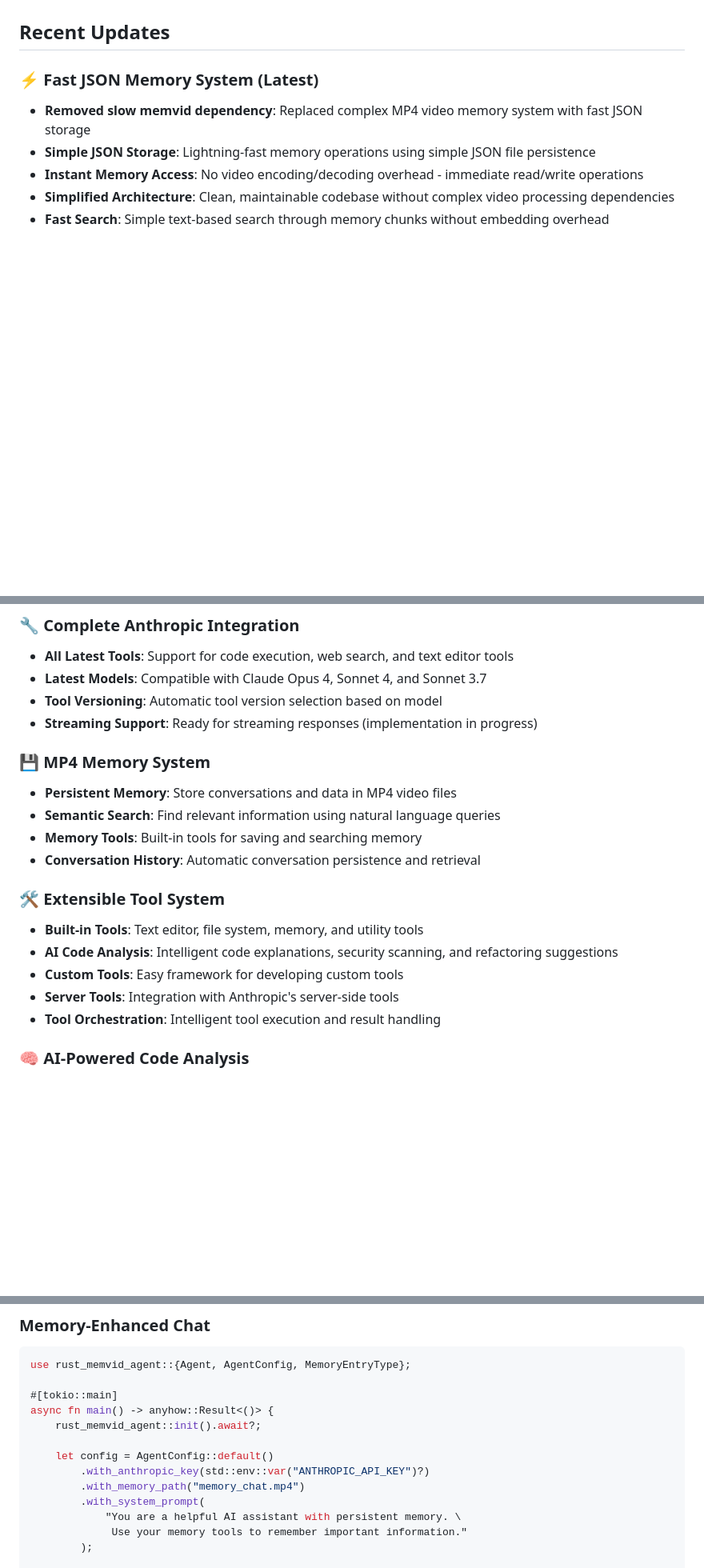
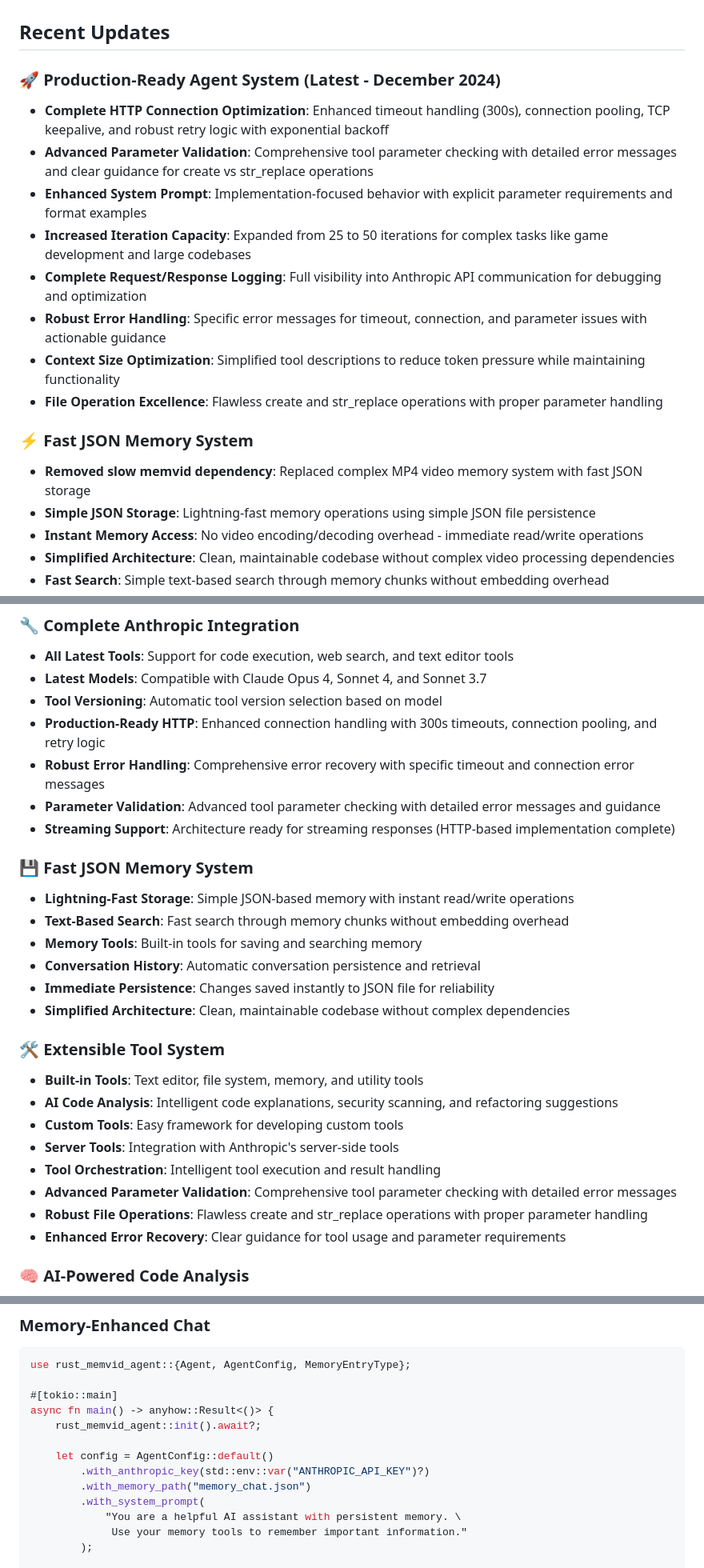
Before and after one commit to njfio/rust-anthropic-agent-with-mp4-memory, a Markdown page: README.md, 3 parts joined by grey strips. Shown: that part at 80% size. Rendered like a GitHub page; blank space fills up the shorter version.

```diff
--- a/README.md
+++ b/README.md
@@ -4,7 +4,17 @@ A comprehensive AI agent system in Rust that integrates with Anthropic's Claude
 
 ## Recent Updates
 
-### ⚡ **Fast JSON Memory System** (Latest)
+### 🚀 **Production-Ready Agent System** (Latest - December 2024)
+- **Complete HTTP Connection Optimization**: Enhanced timeout handling (300s), connection pooling, TCP keepalive, and robust retry logic with exponential backoff
+- **Advanced Parameter Validation**: Comprehensive tool parameter checking with detailed error messages and clear guidance for create vs str_replace operations
+- **Enhanced System Prompt**: Implementation-focused behavior with explicit parameter requirements and format examples
+- **Increased Iteration Capacity**: Expanded from 25 to 50 iterations for complex tasks like game development and large codebases
+- **Complete Request/Response Logging**: Full visibility into Anthropic API communication for debugging and optimization
+- **Robust Error Handling**: Specific error messages for timeout, connection, and parameter issues with actionable guidance
+- **Context Size Optimization**: Simplified tool descriptions to reduce token pressure while maintaining functionality
+- **File Operation Excellence**: Flawless create and str_replace operations with proper parameter handling
+
+### ⚡ **Fast JSON Memory System**
 - **Removed slow memvid dependency**: Replaced complex MP4 video memory system with fast JSON storage
 - **Simple JSON Storage**: Lightning-fast memory operations using simple JSON file persistence
 - **Instant Memory Access**: No video encoding/decoding overhead - immediate read/write operations
@@ -20,13 +30,18 @@ A comprehensive AI agent system in Rust that integrates with Anthropic's Claude
 - **All Latest Tools**: Support for code execution, web search, and text editor tools
 - **Latest Models**: Compatible with Claude Opus 4, Sonnet 4, and Sonnet 3.7
 - **Tool Versioning**: Automatic tool version selection based on model
-- **Streaming Support**: Ready for streaming responses (implementation in progress)
+- **Production-Ready HTTP**: Enhanced connection handling with 300s timeouts, connection pooling, and retry logic
+- **Robust Error Handling**: Comprehensive error recovery with specific timeout and connection error messages
+- **Parameter Validation**: Advanced tool parameter checking with detailed error messages and guidance
+- **Streaming Support**: Architecture ready for streaming responses (HTTP-based implementation complete)
 
-### 💾 **MP4 Memory System**
-- **Persistent Memory**: Store conversations and data in MP4 video files
-- **Semantic Search**: Find relevant information using natural language queries
+### 💾 **Fast JSON Memory System**
+- **Lightning-Fast Storage**: Simple JSON-based memory with instant read/write operations
+- **Text-Based Search**: Fast search through memory chunks without embedding overhead
 - **Memory Tools**: Built-in tools for saving and searching memory
 - **Conversation History**: Automatic conversation persistence and retrieval
+- **Immediate Persistence**: Changes saved instantly to JSON file for reliability
+- **Simplified Architecture**: Clean, maintainable codebase without complex dependencies
 
 ### 🛠️ **Extensible Tool System**
 - **Built-in Tools**: Text editor, file system, memory, and utility tools
@@ -34,6 +49,9 @@ A comprehensive AI agent system in Rust that integrates with Anthropic's Claude
 - **Custom Tools**: Easy framework for developing custom tools
 - **Server Tools**: Integration with Anthropic's server-side tools
 - **Tool Orchestration**: Intelligent tool execution and result handling
+- **Advanced Parameter Validation**: Comprehensive tool parameter checking with detailed error messages
+- **Robust File Operations**: Flawless create and str_replace operations with proper parameter handling
+- **Enhanced Error Recovery**: Clear guidance for tool usage and parameter requirements
 
 ### 🧠 **AI-Powered Code Analysis**
 - **Smart Explanations**: AI-generated code explanations with learning mode
@@ -253,7 +297,7 @@ async fn main() -> anyhow::Result<()> {
 
     let config = AgentConfig::default()
         .with_anthropic_key(std::env::var("ANTHROPIC_API_KEY")?)
-        .with_memory_path("memory_chat.mp4")
+        .with_memory_path("memory_chat.json")
         .with_system_prompt(
             "You are a helpful AI assistant with persistent memory. \
              Use your memory tools to remember important information."
```
Also changed, not shown: other parts of README.md (+36 -10 lines).
